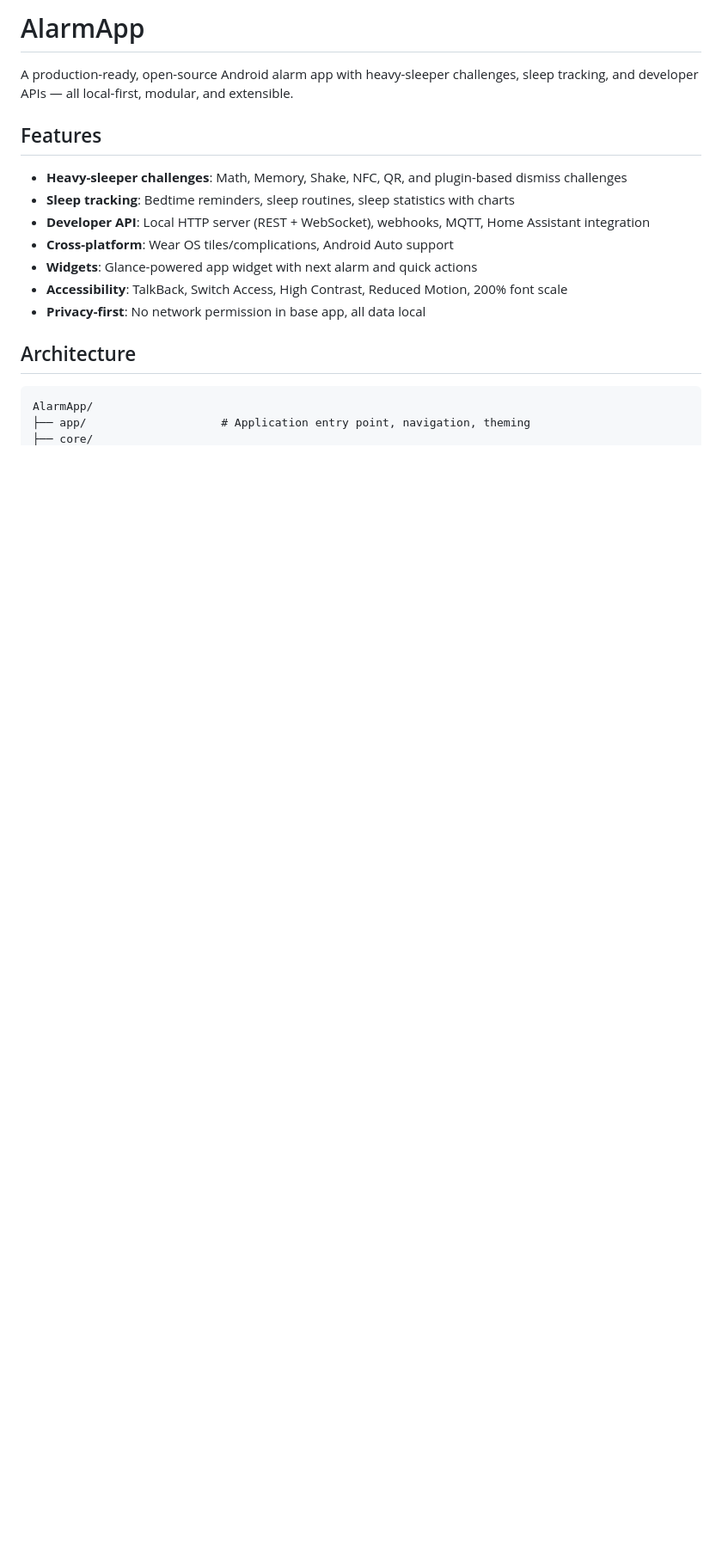
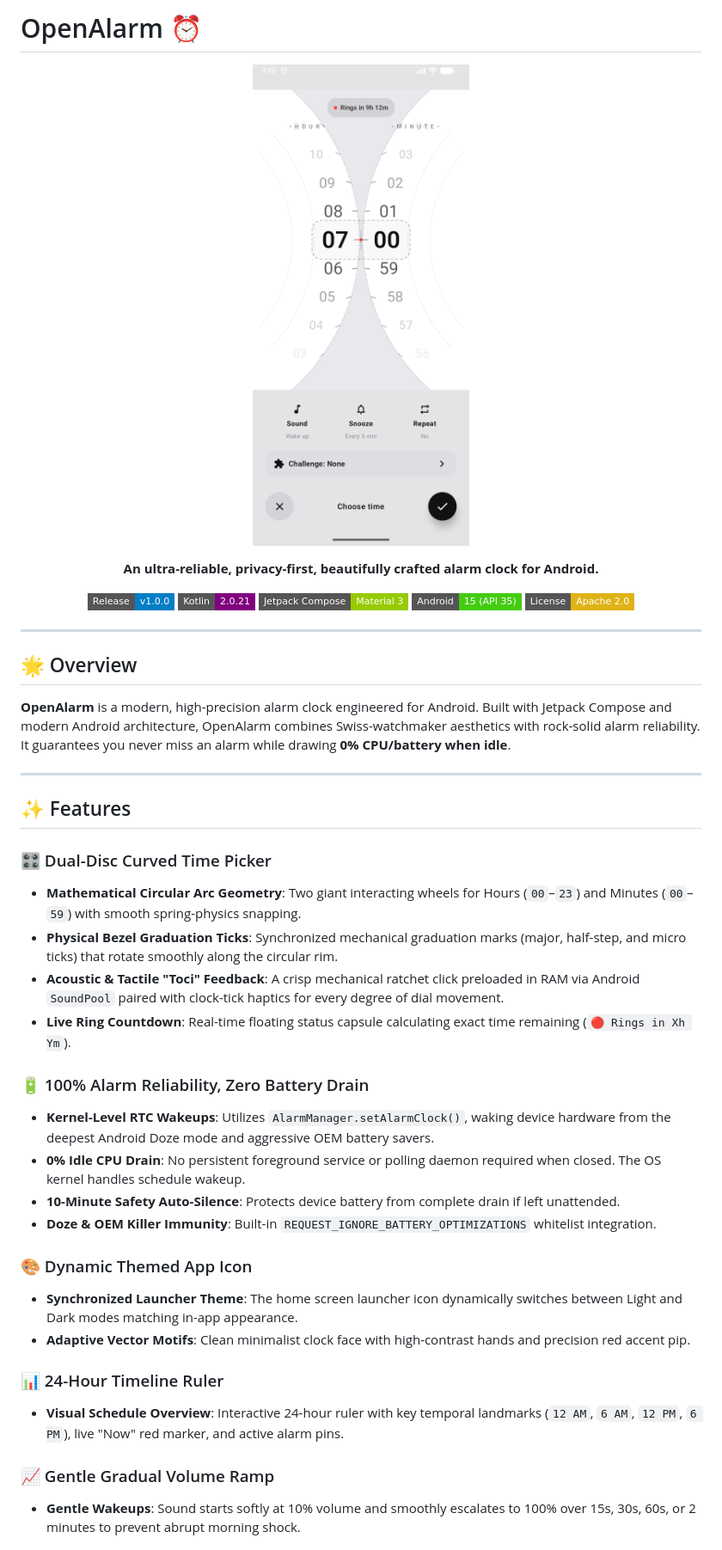
Before and after one commit to Nirajmeena2008/Open-Alarm, a Markdown page: README.md, the part around one of its changes. Shown at 86% size. Drawn GitHub-style; pictures changed too: art/dial_picker_light.png (added); badges without logos; blank space fills up the shorter version.

````diff
--- a/README.md
+++ b/README.md
@@ -1,19 +1,50 @@
-# AlarmApp
+# OpenAlarm ⏰
 
-A production-ready, open-source Android alarm app with heavy-sleeper challenges, sleep tracking, and developer APIs — all local-first, modular, and extensible.
+<p align="center">
+  <img src="art/dial_picker_light.png" alt="OpenAlarm Preview" width="280" style="border-radius: 20px; box-shadow: 0 10px 30px rgba(0,0,0,0.15);" />
+</p>
 
-## Features
+<p align="center">
+  <strong>An ultra-reliable, privacy-first, beautifully crafted alarm clock for Android.</strong>
+</p>
 
-- **Heavy-sleeper challenges**: Math, Memory, Shake, NFC, QR, and plugin-based dismiss challenges
-- **Sleep tracking**: Bedtime reminders, sleep routines, sleep statistics with charts
-- **Developer API**: Local HTTP server (REST + WebSocket), webhooks, MQTT, Home Assistant integration
-- **Cross-platform**: Wear OS tiles/complications, Android Auto support
-- **Widgets**: Glance-powered app widget with next alarm and quick actions
-- **Accessibility**: TalkBack, Switch Access, High Contrast, Reduced Motion, 200% font scale
-- **Privacy-first**: No network permission in base app, all data local
+<p align="center">
+  <a href="https://github.com/Nirajmeena2008/Open-Alarm/releases"><img src="https://img.shields.io/badge/Release-v1.0.0-blue.svg?style=flat-square" alt="Release" /></a>
+  <a href="https://kotlinlang.org"><img src="https://img.shields.io/badge/Kotlin-2.0.21-purple.svg?style=flat-square" alt="Kotlin" /></a>
+  <a href="https://developer.android.com/jetpack/compose"><img src="https://img.shields.io/badge/Jetpack%20Compose-Material%203-green.svg?style=flat-square" alt="Compose" /></a>
+  <a href="https://developer.android.com/about/versions/15"><img src="https://img.shields.io/badge/Android-15%20(API%2035)-brightgreen.svg?style=flat-square" alt="Android 15" /></a>
+  <a href="LICENSE"><img src="https://img.shields.io/badge/License-Apache%202.0-yellow.svg?style=flat-square" alt="License" /></a>
+</p>
 
-## Architecture
+---
 
-```
-AlarmApp/
-├── app/                    # Application entry point, navigation, theming
+## 🌟 Overview
+
+**OpenAlarm** is a modern, high-precision alarm clock engineered for Android. Built with Jetpack Compose and modern Android architecture, OpenAlarm combines Swiss-watchmaker aesthetics with rock-solid alarm reliability. It guarantees you never miss an alarm while drawing **0% CPU/battery when idle**.
+
+---
+
+## ✨ Features
+
+### 🎛️ Dual-Disc Curved Time Picker
+- **Mathematical Circular Arc Geometry**: Two giant interacting wheels for Hours (`00`–`23`) and Minutes (`00`–`59`) with smooth spring-physics snapping.
+- **Physical Bezel Graduation Ticks**: Synchronized mechanical graduation marks (major, half-step, and micro ticks) that rotate smoothly along the circular rim.
+- **Acoustic & Tactile "Toci" Feedback**: A crisp mechanical ratchet click preloaded in RAM via Android `SoundPool` paired with clock-tick haptics for every degree of dial movement.
+- **Live Ring Countdown**: Real-time floating status capsule calculating exact time remaining (`🔴 Rings in Xh Ym`).
+
+### 🔋 100% Alarm Reliability, Zero Battery Drain
+- **Kernel-Level RTC Wakeups**: Utilizes `AlarmManager.setAlarmClock()`, waking device hardware from the deepest Android Doze mode and aggressive OEM battery savers.
+- **0% Idle CPU Drain**: No persistent foreground service or polling daemon required when closed. The OS kernel handles schedule wakeup.
+- **10-Minute Safety Auto-Silence**: Protects device battery from complete drain if left unattended.
+- **Doze & OEM Killer Immunity**: Built-in `REQUEST_IGNORE_BATTERY_OPTIMIZATIONS` whitelist integration.
+
+### 🎨 Dynamic Themed App Icon
+- **Synchronized Launcher Theme**: The home screen launcher icon dynamically switches between Light and Dark modes matching in-app appearance.
+- **Adaptive Vector Motifs**: Clean minimalist clock face with high-contrast hands and precision red accent pip.
+
+### 📊 24-Hour Timeline Ruler
+- **Visual Schedule Overview**: Interactive 24-hour ruler with key temporal landmarks (`12 AM`, `6 AM`, `12 PM`, `6 PM`), live "Now" red marker, and active alarm pins.
+
+### 📈 Gentle Gradual Volume Ramp
+- **Gentle Wakeups**: Sound starts softly at 10% volume and smoothly escalates to 100% over 15s, 30s, 60s, or 2 minutes to prevent abrupt morning shock.
+
````
Also changed, not shown: other parts of README.md (+82 -138 lines), art/dial_picker_dark.png (added), art/main_timeline_dark.png (added).
